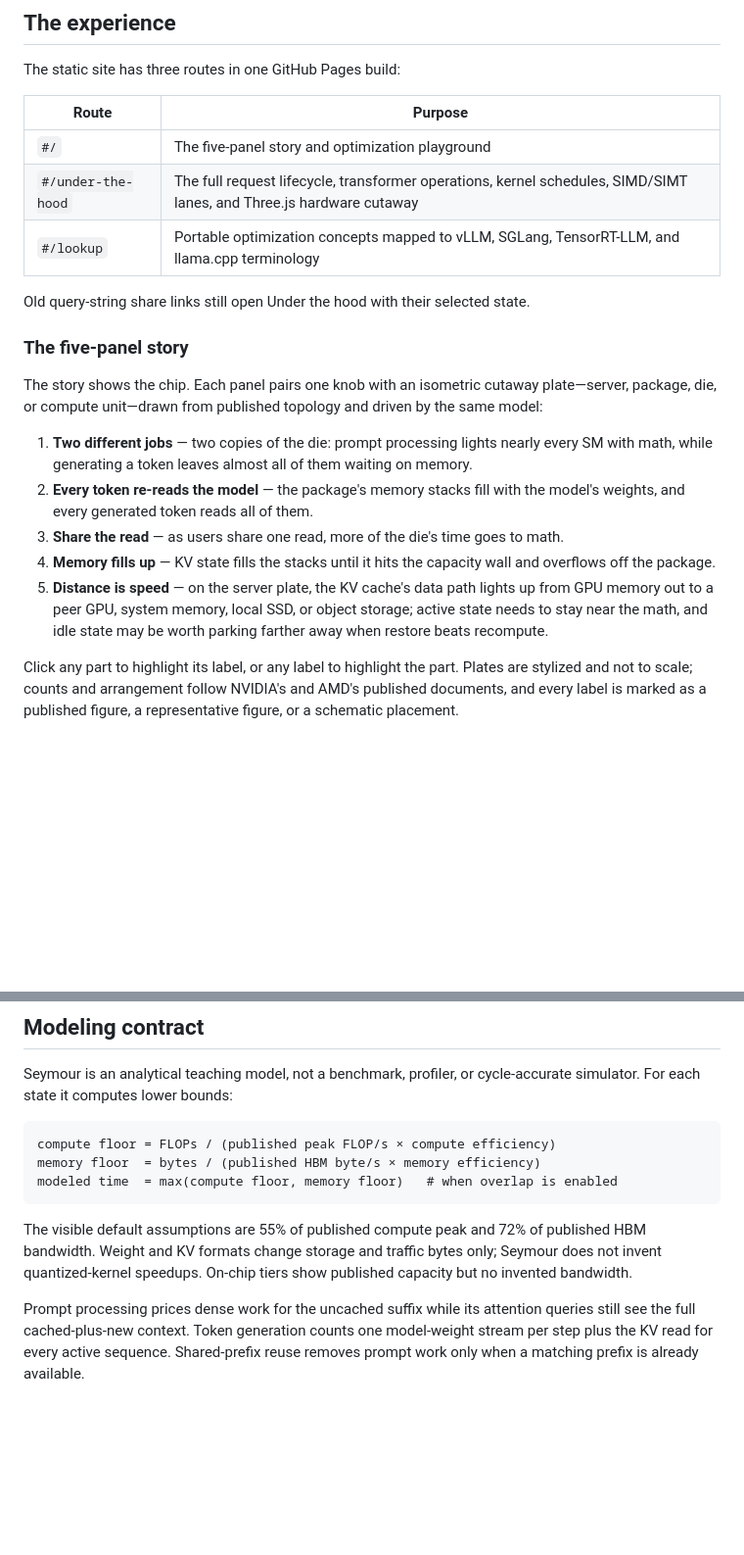
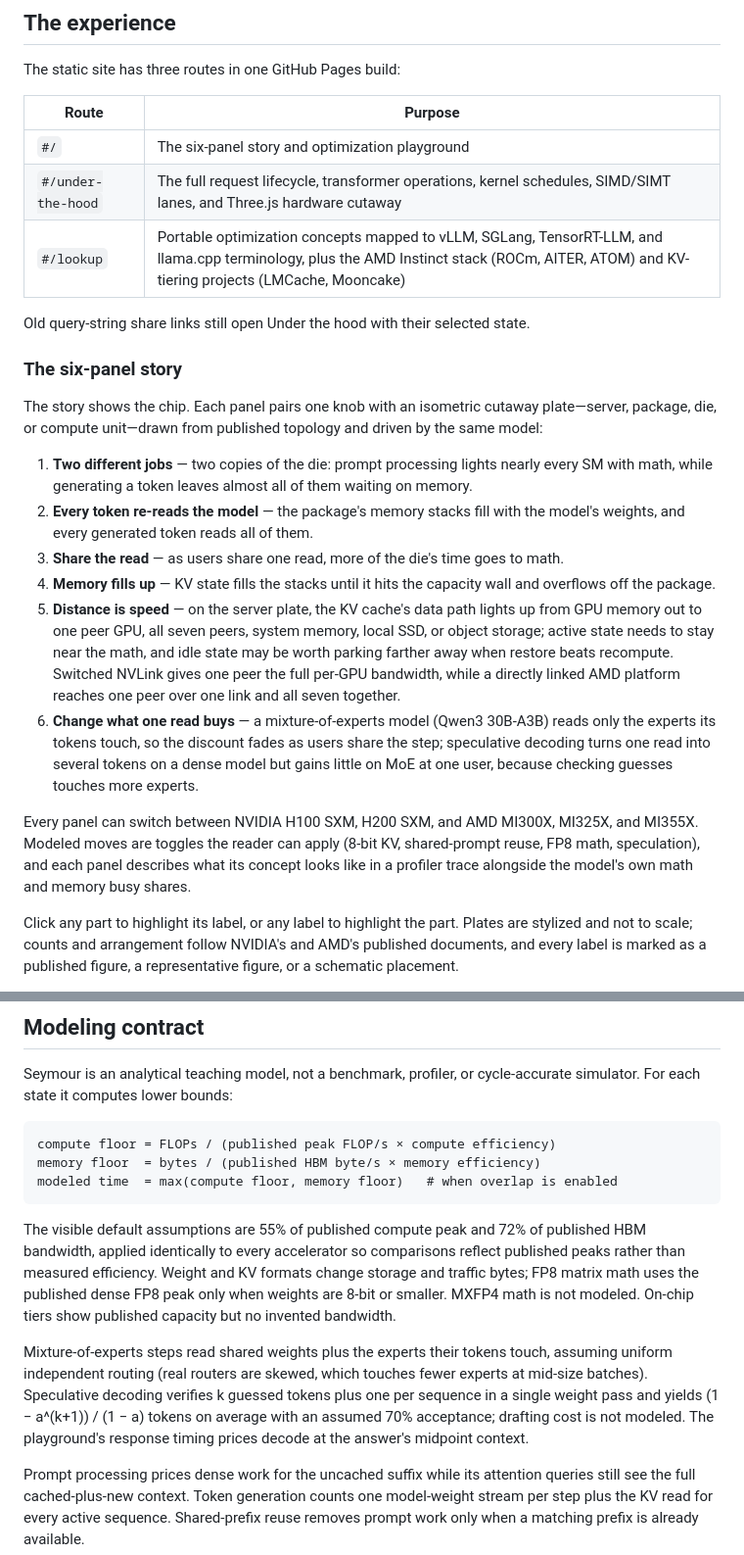
Before and after one commit to plainsight-systems/seymour, a Markdown page: README.md, 2 parts joined by grey strips. Shown at 98% size. Rendered like a GitHub page; blank space fills up the shorter version.

Commit message:
Document the sixth panel, new chips, and modeling assumptions
Co-Authored-By: Claude Opus 5.5 <noreply@anthropic.com>

````diff
--- a/README.md
+++ b/README.md
@@ -18,13 +18,13 @@ The static site has three routes in one GitHub Pages build:
 
 | Route | Purpose |
 | --- | --- |
-| `#/` | The five-panel story and optimization playground |
+| `#/` | The six-panel story and optimization playground |
 | `#/under-the-hood` | The full request lifecycle, transformer operations, kernel schedules, SIMD/SIMT lanes, and Three.js hardware cutaway |
-| `#/lookup` | Portable optimization concepts mapped to vLLM, SGLang, TensorRT-LLM, and llama.cpp terminology |
+| `#/lookup` | Portable optimization concepts mapped to vLLM, SGLang, TensorRT-LLM, and llama.cpp terminology, plus the AMD Instinct stack (ROCm, AITER, ATOM) and KV-tiering projects (LMCache, Mooncake) |
 
 Old query-string share links still open Under the hood with their selected state.
 
-### The five-panel story
+### The six-panel story
 
 The story shows the chip. Each panel pairs one knob with an isometric cutaway plate—server, package, die, or compute unit—drawn from published topology and driven by the same model:
 
@@ -32,7 +32,10 @@ The story shows the chip. Each panel pairs one knob with an isometric cutaway pl
 2. **Every token re-reads the model** — the package's memory stacks fill with the model's weights, and every generated token reads all of them.
 3. **Share the read** — as users share one read, more of the die's time goes to math.
 4. **Memory fills up** — KV state fills the stacks until it hits the capacity wall and overflows off the package.
-5. **Distance is speed** — on the server plate, the KV cache's data path lights up from GPU memory out to a peer GPU, system memory, local SSD, or object storage; active state needs to stay near the math, and idle state may be worth parking farther away when restore beats recompute.
+5. **Distance is speed** — on the server plate, the KV cache's data path lights up from GPU memory out to one peer GPU, all seven peers, system memory, local SSD, or object storage; active state needs to stay near the math, and idle state may be worth parking farther away when restore beats recompute. Switched NVLink gives one peer the full per-GPU bandwidth, while a directly linked AMD platform reaches one peer over one link and all seven together.
+6. **Change what one read buys** — a mixture-of-experts model (Qwen3 30B-A3B) reads only the experts its tokens touch, so the discount fades as users share the step; speculative decoding turns one read into several tokens on a dense model but gains little on MoE at one user, because checking guesses touches more experts.
+
+Every panel can switch between NVIDIA H100 SXM, H200 SXM, and AMD MI300X, MI325X, and MI355X. Modeled moves are toggles the reader can apply (8-bit KV, shared-prompt reuse, FP8 math, speculation), and each panel describes what its concept looks like in a profiler trace alongside the model's own math and memory busy shares.
 
 Click any part to highlight its label, or any label to highlight the part. Plates are stylized and not to scale; counts and arrangement follow NVIDIA's and AMD's published documents, and every label is marked as a published figure, a representative figure, or a schematic placement.
 
@@ -87,7 +90,9 @@ memory floor  = bytes / (published HBM byte/s × memory efficiency)
 modeled time  = max(compute floor, memory floor)   # when overlap is enabled
 ```
 
-The visible default assumptions are 55% of published compute peak and 72% of published HBM bandwidth. Weight and KV formats change storage and traffic bytes only; Seymour does not invent quantized-kernel speedups. On-chip tiers show published capacity but no invented bandwidth.
+The visible default assumptions are 55% of published compute peak and 72% of published HBM bandwidth, applied identically to every accelerator so comparisons reflect published peaks rather than measured efficiency. Weight and KV formats change storage and traffic bytes; FP8 matrix math uses the published dense FP8 peak only when weights are 8-bit or smaller. MXFP4 math is not modeled. On-chip tiers show published capacity but no invented bandwidth.
+
+Mixture-of-experts steps read shared weights plus the experts their tokens touch, assuming uniform independent routing (real routers are skewed, which touches fewer experts at mid-size batches). Speculative decoding verifies k guessed tokens plus one per sequence in a single weight pass and yields (1 − a^(k+1)) / (1 − a) tokens on average with an assumed 70% acceptance; drafting cost is not modeled. The playground's response timing prices decode at the answer's midpoint context.
 
 Prompt processing prices dense work for the uncached suffix while its attention queries still see the full cached-plus-new context. Token generation counts one model-weight stream per step plus the KV read for every active sequence. Shared-prefix reuse removes prompt work only when a matching prefix is already available.
 
````
Also changed, not shown: docs/design/cutaway-plates.md (+1 -1 lines).
